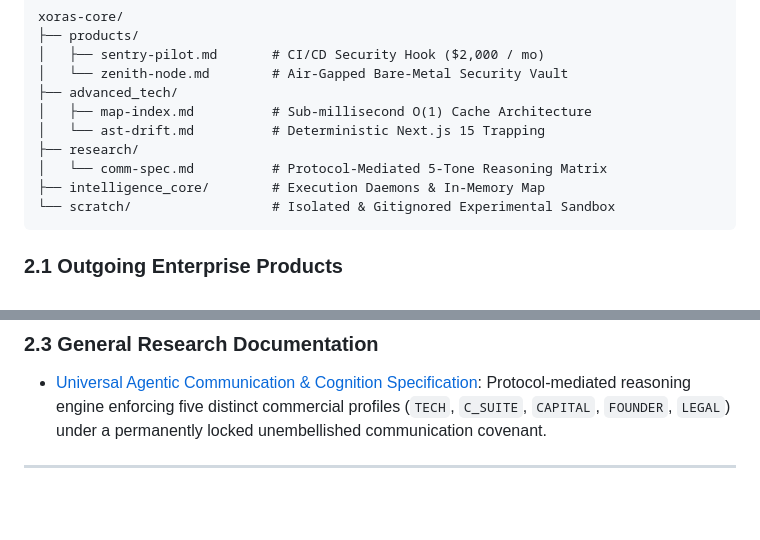
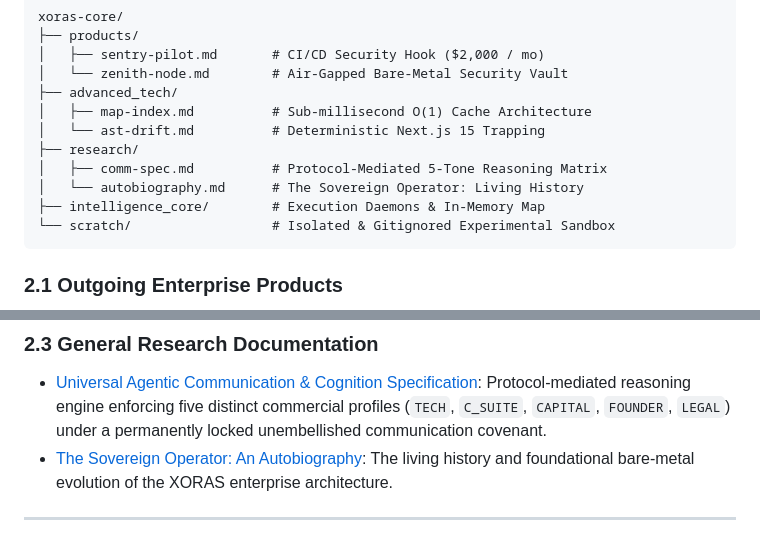
Before and after one commit to aoxendine3/xoras, a Markdown page: README.md, 2 parts joined by grey strips. Drawn GitHub-style; blank space fills up the shorter version.

Commit message:
docs(research): author authentic living autobiography of XORAS reflecting bare-metal evolution and first-principles covenant

````diff
--- a/README.md
+++ b/README.md
@@ -28,7 +28,8 @@ xoras-core/
 │   ├── map-index.md          # Sub-millisecond O(1) Cache Architecture
 │   └── ast-drift.md          # Deterministic Next.js 15 Trapping
 ├── research/
-│   └── comm-spec.md          # Protocol-Mediated 5-Tone Reasoning Matrix
+│   ├── comm-spec.md          # Protocol-Mediated 5-Tone Reasoning Matrix
+│   └── autobiography.md      # The Sovereign Operator: Living History
 ├── intelligence_core/        # Execution Daemons & In-Memory Map
 └── scratch/                  # Isolated & Gitignored Experimental Sandbox
 ```
@@ -43,6 +44,7 @@ xoras-core/
 
 ### 2.3 General Research Documentation
 *   [Universal Agentic Communication & Cognition Specification](research/comm-spec.md): Protocol-mediated reasoning engine enforcing five distinct commercial profiles (`TECH`, `C_SUITE`, `CAPITAL`, `FOUNDER`, `LEGAL`) under a permanently locked unembellished communication covenant.
+*   [The Sovereign Operator: An Autobiography](research/autobiography.md): The living history and foundational bare-metal evolution of the XORAS enterprise architecture.
 
 ---
 
````
Also changed, not shown: research/autobiography.md (added, +50 -0 lines).
